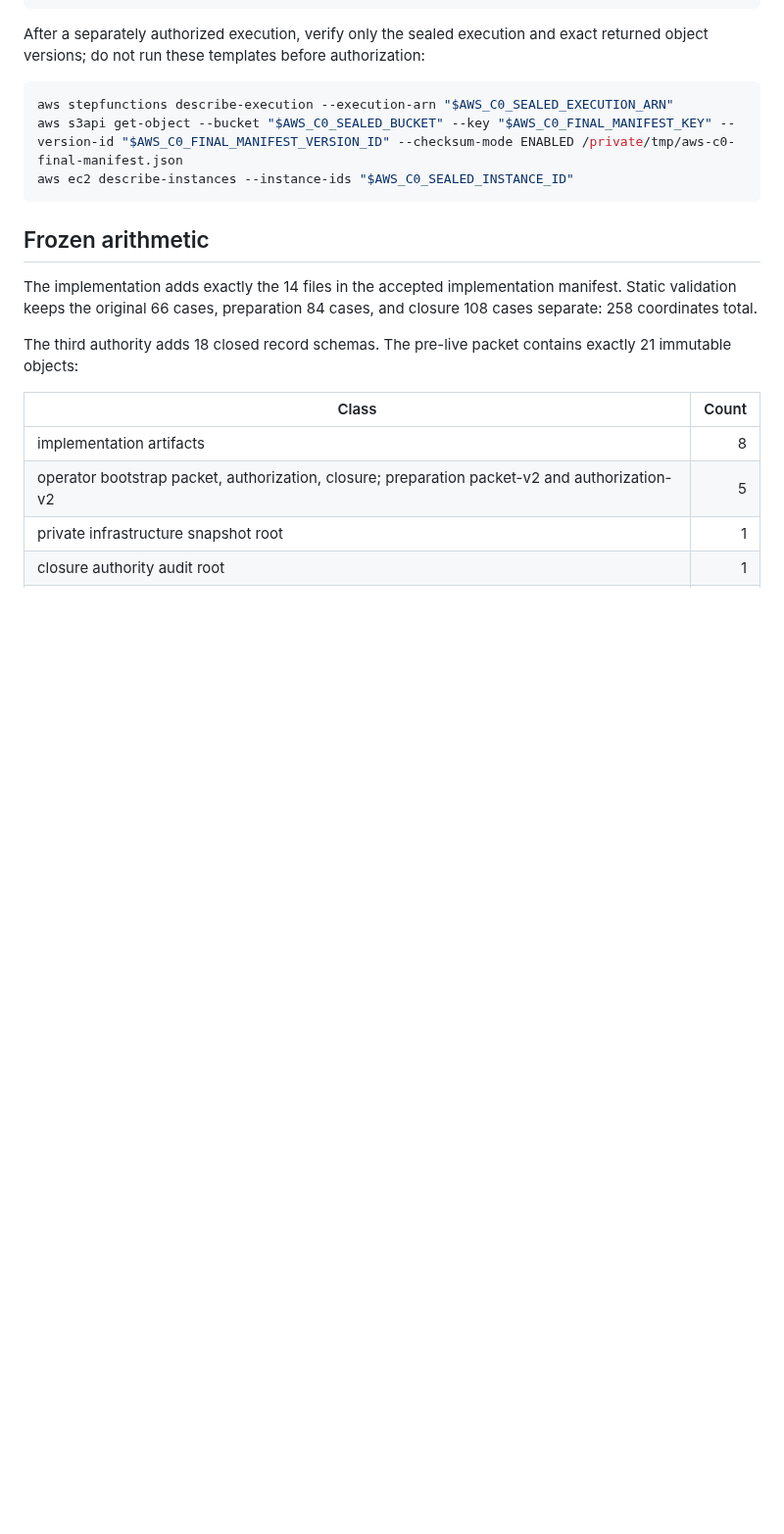
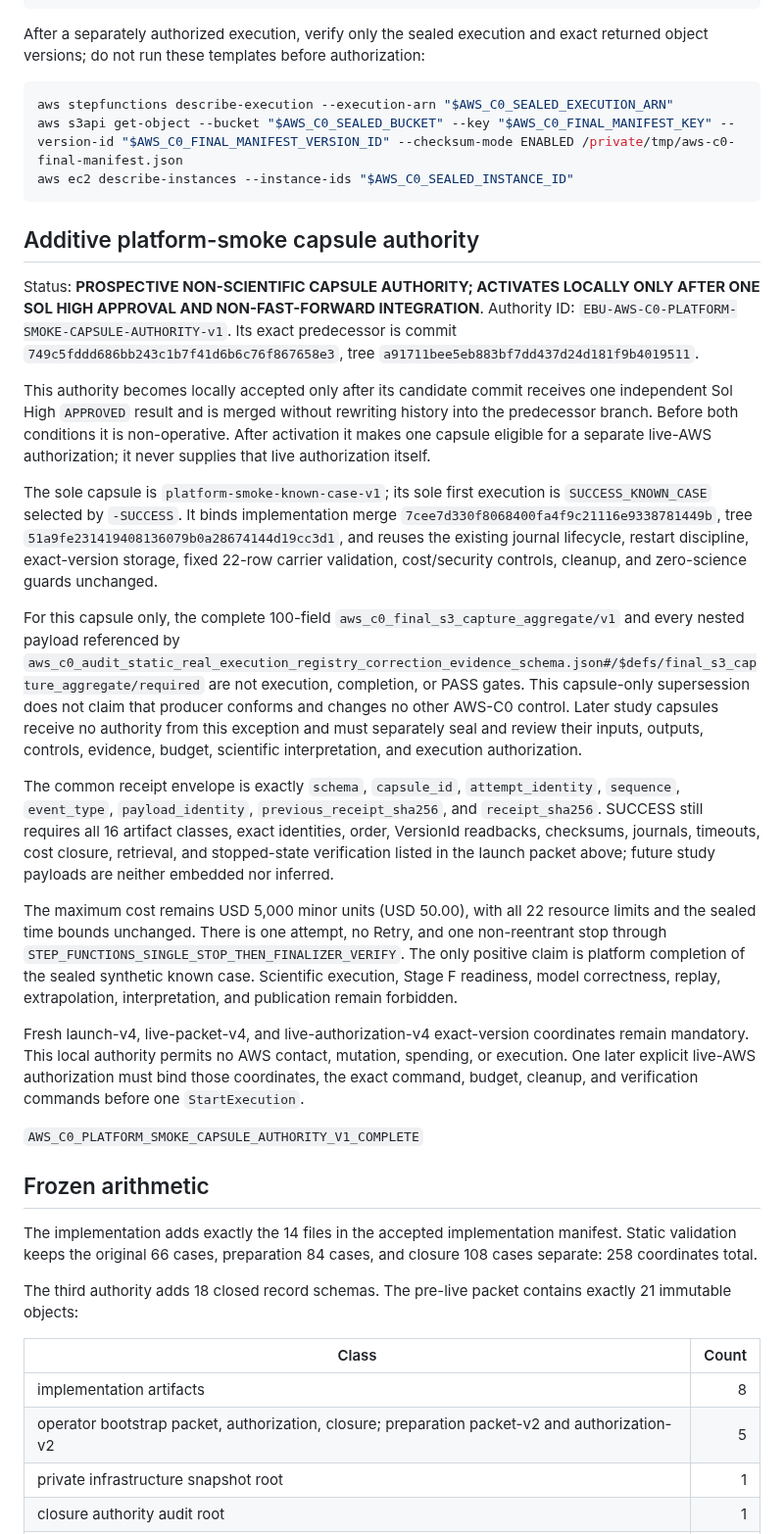
Before and after one commit to konrazem/ebu, a Markdown page: aws/c0/README.md, the part around the change. Shown at 98% size. Rendered like a GitHub page; blank space fills up the shorter version.

Commit message:
docs(aws-c0): authorize platform smoke capsule

````diff
--- a/aws/c0/README.md
+++ b/aws/c0/README.md
@@ -154,6 +154,60 @@ aws stepfunctions describe-execution --execution-arn "$AWS_C0_SEALED_EXECUTION_A
 aws s3api get-object --bucket "$AWS_C0_SEALED_BUCKET" --key "$AWS_C0_FINAL_MANIFEST_KEY" --version-id "$AWS_C0_FINAL_MANIFEST_VERSION_ID" --checksum-mode ENABLED /private/tmp/aws-c0-final-manifest.json
 aws ec2 describe-instances --instance-ids "$AWS_C0_SEALED_INSTANCE_ID"
 ```
+
+## Additive platform-smoke capsule authority
+
+Status: **PROSPECTIVE NON-SCIENTIFIC CAPSULE AUTHORITY; ACTIVATES LOCALLY ONLY
+AFTER ONE SOL HIGH APPROVAL AND NON-FAST-FORWARD INTEGRATION**. Authority ID:
+`EBU-AWS-C0-PLATFORM-SMOKE-CAPSULE-AUTHORITY-v1`. Its exact predecessor is
+commit `749c5fddd686bb243c1b7f41d6b6c76f867658e3`, tree
+`a91711bee5eb883bf7dd437d24d181f9b4019511`.
+
+This authority becomes locally accepted only after its candidate commit receives
+one independent Sol High `APPROVED` result and is merged without rewriting
+history into the predecessor branch. Before both conditions it is non-operative.
+After activation it makes one capsule eligible for a separate live-AWS
+authorization; it never supplies that live authorization itself.
+
+The sole capsule is `platform-smoke-known-case-v1`; its sole first execution is
+`SUCCESS_KNOWN_CASE` selected by `-SUCCESS`. It binds implementation merge
+`7cee7d330f8068400fa4f9c21116e9338781449b`, tree
+`51a9fe231419408136079b0a28674144d19cc3d1`, and reuses the existing journal
+lifecycle, restart discipline, exact-version storage, fixed 22-row carrier
+validation, cost/security controls, cleanup, and zero-science guards unchanged.
+
+For this capsule only, the complete 100-field
+`aws_c0_final_s3_capture_aggregate/v1` and every nested payload referenced by
+`aws_c0_audit_static_real_execution_registry_correction_evidence_schema.json#/$defs/final_s3_capture_aggregate/required`
+are not execution, completion, or PASS gates. This capsule-only supersession
+does not claim that producer conforms and changes no other AWS-C0 control. Later
+study capsules receive no authority from this exception and must separately
+seal and review their inputs, outputs, controls, evidence, budget, scientific
+interpretation, and execution authorization.
+
+The common receipt envelope is exactly `schema`, `capsule_id`,
+`attempt_identity`, `sequence`, `event_type`, `payload_identity`,
+`previous_receipt_sha256`, and `receipt_sha256`. SUCCESS still requires all 16
+artifact classes, exact identities, order, VersionId readbacks, checksums,
+journals, timeouts, cost closure, retrieval, and stopped-state verification
+listed in the launch packet above; future study payloads are neither embedded
+nor inferred.
+
+The maximum cost remains USD 5,000 minor units (USD 50.00), with all 22 resource
+limits and the sealed time bounds unchanged. There is one attempt, no Retry,
+and one non-reentrant stop through
+`STEP_FUNCTIONS_SINGLE_STOP_THEN_FINALIZER_VERIFY`. The only positive claim is
+platform completion of the sealed synthetic known case. Scientific execution,
+Stage F readiness, model correctness, replay, extrapolation, interpretation,
+and publication remain forbidden.
+
+Fresh launch-v4, live-packet-v4, and live-authorization-v4 exact-version
+coordinates remain mandatory. This local authority permits no AWS contact,
+mutation, spending, or execution. One later explicit live-AWS authorization
+must bind those coordinates, the exact command, budget, cleanup, and
+verification commands before one `StartExecution`.
+
+`AWS_C0_PLATFORM_SMOKE_CAPSULE_AUTHORITY_V1_COMPLETE`
 
 ## Frozen arithmetic
 
````
